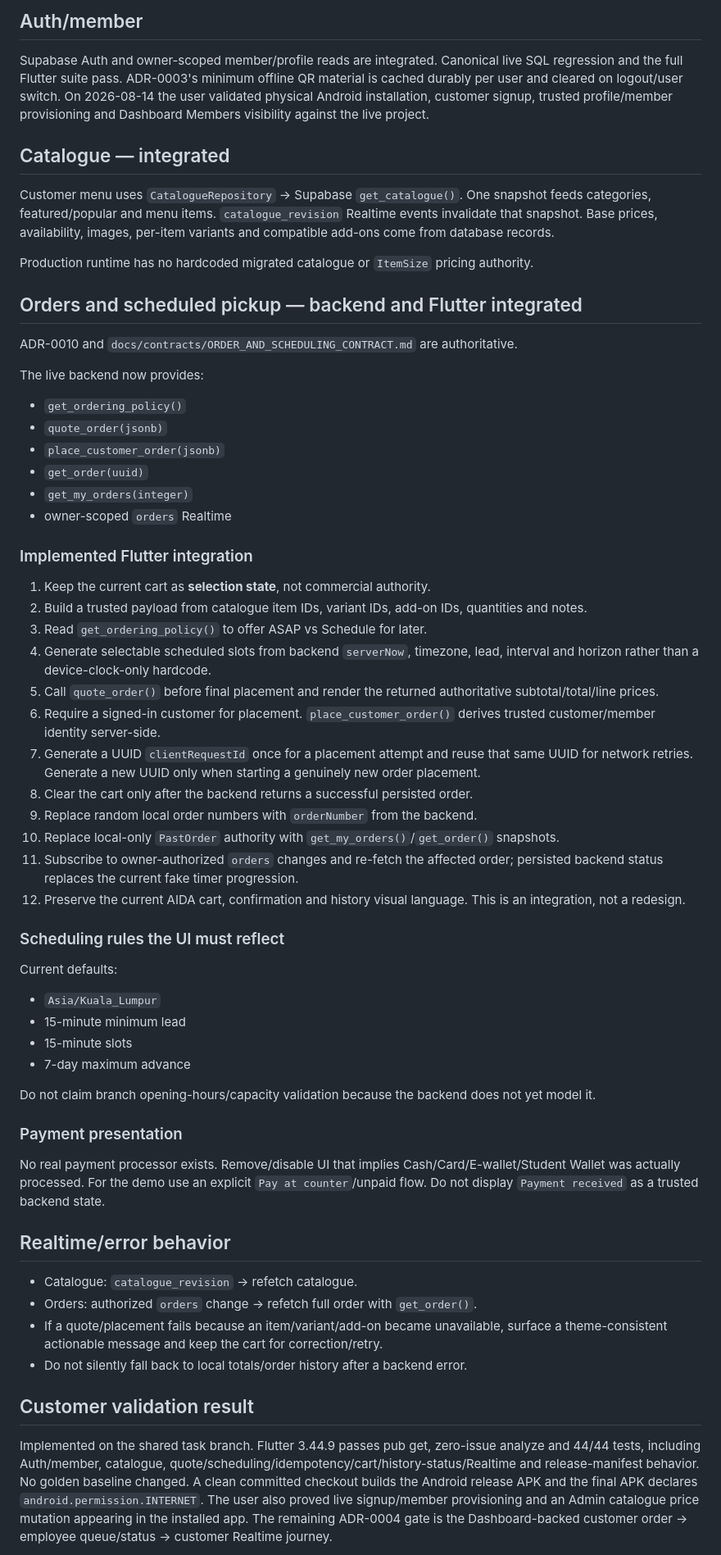
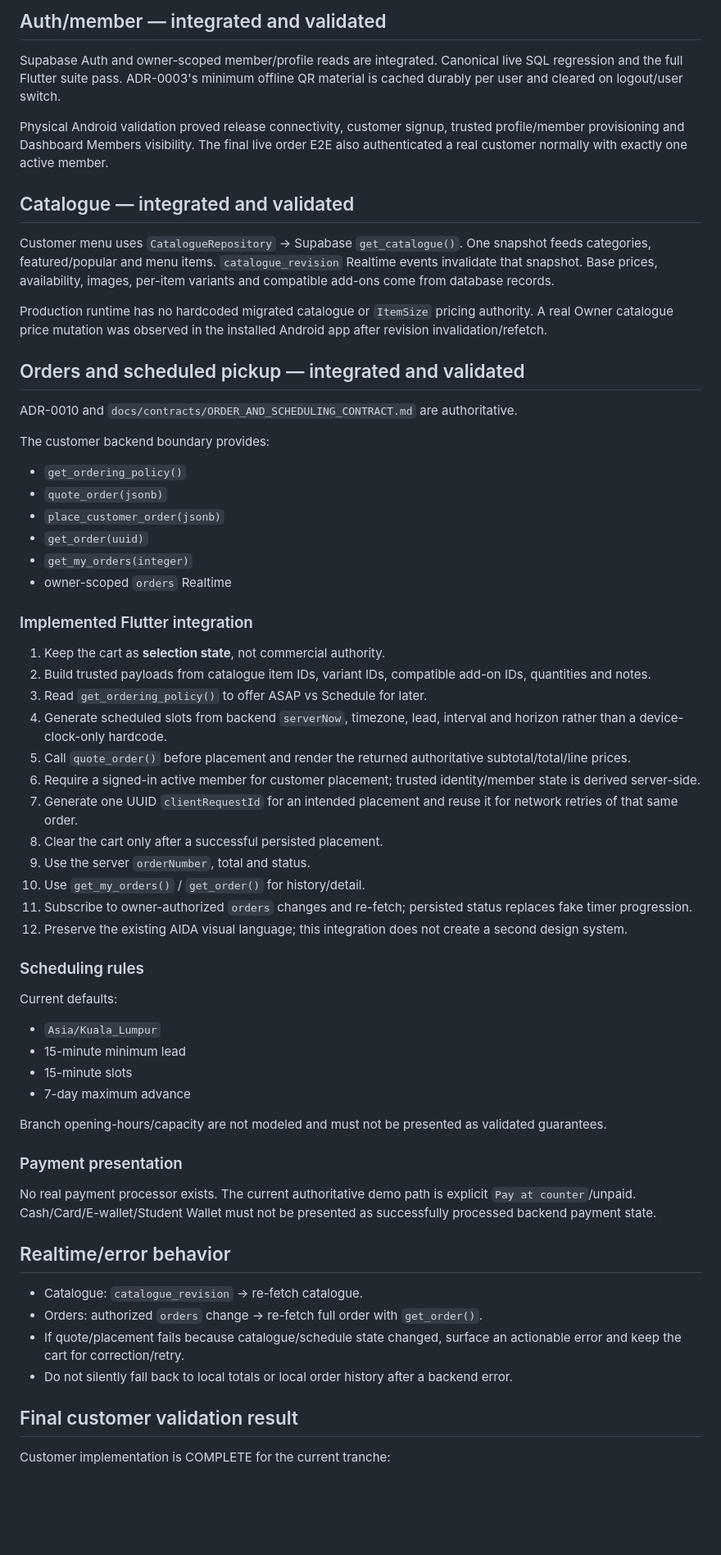
Before and after one commit to Hermann-33/Aida_System, a Markdown page: docs/frontend/BACKEND_INTEGRATION_PLAN.md, the part around one of its changes. Shown at 82% size. Drawn GitHub-style; blank space fills up the shorter version.

Commit message:
docs: finalize customer integration plan

```diff
--- a/docs/frontend/BACKEND_INTEGRATION_PLAN.md
+++ b/docs/frontend/BACKEND_INTEGRATION_PLAN.md
@@ -4,19 +4,21 @@ Updated: 2026-08-14
 
-## Auth/member
+## Auth/member — integrated and validated
 
-Supabase Auth and owner-scoped member/profile reads are integrated. Canonical live SQL regression and the full Flutter suite pass. ADR-0003's minimum offline QR material is cached durably per user and cleared on logout/user switch. On 2026-08-14 the user validated physical Android installation, customer signup, trusted profile/member provisioning and Dashboard Members visibility against the live project.
+Supabase Auth and owner-scoped member/profile reads are integrated. Canonical live SQL regression and the full Flutter suite pass. ADR-0003's minimum offline QR material is cached durably per user and cleared on logout/user switch.
 
-## Catalogue — integrated
+Physical Android validation proved release connectivity, customer signup, trusted profile/member provisioning and Dashboard Members visibility. The final live order E2E also authenticated a real customer normally with exactly one active member.
 
-Customer menu uses `CatalogueRepository` -> Supabase `get_catalogue()`. One snapshot feeds categories, featured/popular and menu items. `catalogue_revision` Realtime events invalidate that snapshot. Base prices, availability, images, per-item variants and compatible add-ons come from database records.
+## Catalogue — integrated and validated
 
-Production runtime has no hardcoded migrated catalogue or `ItemSize` pricing authority.
+Customer menu uses `CatalogueRepository` → Supabase `get_catalogue()`. One snapshot feeds categories, featured/popular and menu items. `catalogue_revision` Realtime events invalidate that snapshot. Base prices, availability, images, per-item variants and compatible add-ons come from database records.
 
-## Orders and scheduled pickup — backend and Flutter integrated
+Production runtime has no hardcoded migrated catalogue or `ItemSize` pricing authority. A real Owner catalogue price mutation was observed in the installed Android app after revision invalidation/refetch.
+
+## Orders and scheduled pickup — integrated and validated
 
 ADR-0010 and `docs/contracts/ORDER_AND_SCHEDULING_CONTRACT.md` are authoritative.
 
-The live backend now provides:
+The customer backend boundary provides:
 
 - `get_ordering_policy()`
 - `quote_order(jsonb)`
@@ -27,20 +29,20 @@ The live backend now provides:
 
 ### Implemented Flutter integration
 
-1. Keep the current cart as **selection state**, not commercial authority.
-2. Build a trusted payload from catalogue item IDs, variant IDs, add-on IDs, quantities and notes.
+1. Keep the cart as **selection state**, not commercial authority.
+2. Build trusted payloads from catalogue item IDs, variant IDs, compatible add-on IDs, quantities and notes.
 3. Read `get_ordering_policy()` to offer ASAP vs Schedule for later.
-4. Generate selectable scheduled slots from backend `serverNow`, timezone, lead, interval and horizon rather than a device-clock-only hardcode.
-5. Call `quote_order()` before final placement and render the returned authoritative subtotal/total/line prices.
-6. Require a signed-in customer for placement. `place_customer_order()` derives trusted customer/member identity server-side.
-7. Generate a UUID `clientRequestId` once for a placement attempt and reuse that same UUID for network retries. Generate a new UUID only when starting a genuinely new order placement.
-8. Clear the cart only after the backend returns a successful persisted order.
-9. Replace random local order numbers with `orderNumber` from the backend.
-10. Replace local-only `PastOrder` authority with `get_my_orders()`/`get_order()` snapshots.
-11. Subscribe to owner-authorized `orders` changes and re-fetch the affected order; persisted backend status replaces the current fake timer progression.
-12. Preserve the current AIDA cart, confirmation and history visual language. This is an integration, not a redesign.
+4. Generate scheduled slots from backend `serverNow`, timezone, lead, interval and horizon rather than a device-clock-only hardcode.
+5. Call `quote_order()` before placement and render the returned authoritative subtotal/total/line prices.
+6. Require a signed-in active member for customer placement; trusted identity/member state is derived server-side.
+7. Generate one UUID `clientRequestId` for an intended placement and reuse it for network retries of that same order.
+8. Clear the cart only after a successful persisted placement.
+9. Use the server `orderNumber`, total and status.
+10. Use `get_my_orders()` / `get_order()` for history/detail.
+11. Subscribe to owner-authorized `orders` changes and re-fetch; persisted status replaces fake timer progression.
+12. Preserve the existing AIDA visual language; this integration does not create a second design system.
 
-### Scheduling rules the UI must reflect
+### Scheduling rules
 
 Current defaults:
 
@@ -49,20 +51,20 @@ Current defaults:
 - 15-minute slots
 - 7-day maximum advance
 
-Do not claim branch opening-hours/capacity validation because the backend does not yet model it.
+Branch opening-hours/capacity are not modeled and must not be presented as validated guarantees.
 
 ### Payment presentation
 
-No real payment processor exists. Remove/disable UI that implies Cash/Card/E-wallet/Student Wallet was actually processed. For the demo use an explicit `Pay at counter`/unpaid flow. Do not display `Payment received` as a trusted backend state.
+No real payment processor exists. The current authoritative demo path is explicit `Pay at counter`/unpaid. Cash/Card/E-wallet/Student Wallet must not be presented as successfully processed backend payment state.
 
 ## Realtime/error behavior
 
-- Catalogue: `catalogue_revision` -> refetch catalogue.
-- Orders: authorized `orders` change -> refetch full order with `get_order()`.
-- If a quote/placement fails because an item/variant/add-on became unavailable, surface a theme-consistent actionable message and keep the cart for correction/retry.
-- Do not silently fall back to local totals/order history after a backend error.
+- Catalogue: `catalogue_revision` → re-fetch catalogue.
+- Orders: authorized `orders` change → re-fetch full order with `get_order()`.
+- If quote/placement fails because catalogue/schedule state changed, surface an actionable error and keep the cart for correction/retry.
+- Do not silently fall back to local totals or local order history after a backend error.
 
-## Customer validation result
+## Final customer validation result
 
-Implemented on the shared task branch. Flutter 3.44.9 passes pub get, zero-issue analyze and 44/44 tests, including Auth/member, catalogue, quote/scheduling/idempotency/cart/history-status/Realtime and release-manifest behavior. No golden baseline changed. A clean committed checkout builds the Android release APK and the final APK declares `android.permission.INTERNET`. The user also proved live signup/member provisioning and an Admin catalogue price mutation appearing in the installed app. The remaining ADR-0004 gate is the Dashboard-backed customer order -> employee queue/status -> customer Realtime journey.
+Customer implementation is COMPLETE for the current tranche:
 
```
Also changed, not shown: other parts of docs/frontend/BACKEND_INTEGRATION_PLAN.md (+13 -11 lines).
